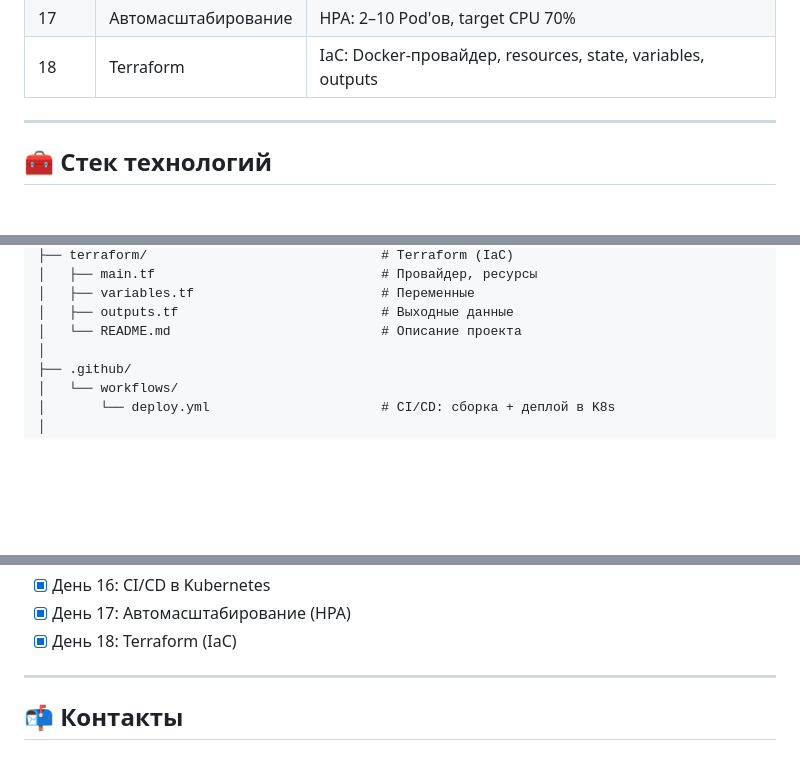
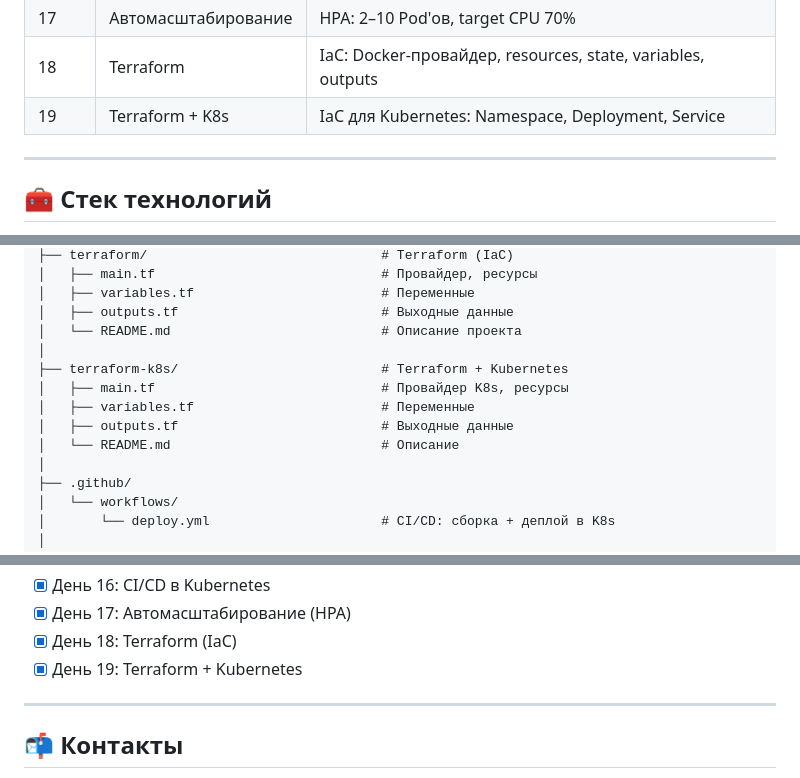
Before and after one commit to chernyistas/linux_start, a Markdown page: README.md, 3 parts joined by grey strips. GitHub-like rendering; blank space fills up the shorter version.

Commit message:
README: обновлён после Дня 19 (Terraform + K8s)

```diff
--- a/README.md
+++ b/README.md
@@ -23,6 +23,7 @@
 | 16 | CI/CD в K8s | GitHub Actions + self-hosted runner + автоматический деплой |
 | 17 | Автомасштабирование | HPA: 2–10 Pod'ов, target CPU 70% |
 | 18 | Terraform | IaC: Docker-провайдер, resources, state, variables, outputs |
+| 19 | Terraform + K8s | IaC для Kubernetes: Namespace, Deployment, Service |
 
 ---
 
@@ -66,6 +67,12 @@ devops-practice/
 │   ├── variables.tf                        # Переменные
 │   ├── outputs.tf                          # Выходные данные
 │   └── README.md                           # Описание проекта
+│
+├── terraform-k8s/                          # Terraform + Kubernetes
+│   ├── main.tf                             # Провайдер K8s, ресурсы
+│   ├── variables.tf                        # Переменные
+│   ├── outputs.tf                          # Выходные данные
+│   └── README.md                           # Описание
 │
 ├── .github/
 │   └── workflows/
@@ -180,7 +187,7 @@ GitHub Actions автоматически собирает образ Flask и
 - [x] День 16: CI/CD в Kubernetes
 - [x] День 17: Автомасштабирование (HPA)
 - [x] День 18: Terraform (IaC)
-
+- [x] День 19: Terraform + Kubernetes
 ---
 
 ## 📬 Контакты
```
Also changed, not shown: terraform-k8s/README.md (added, +38 -0 lines).
